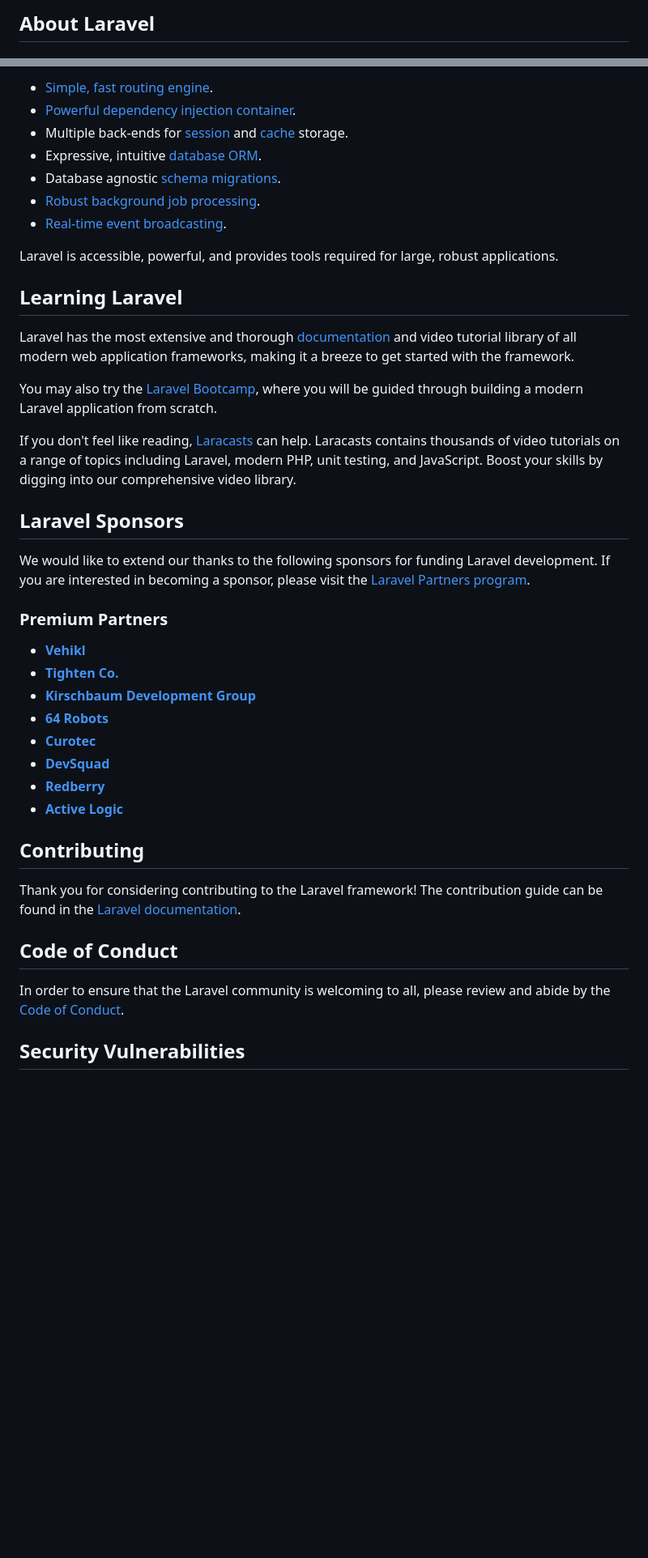
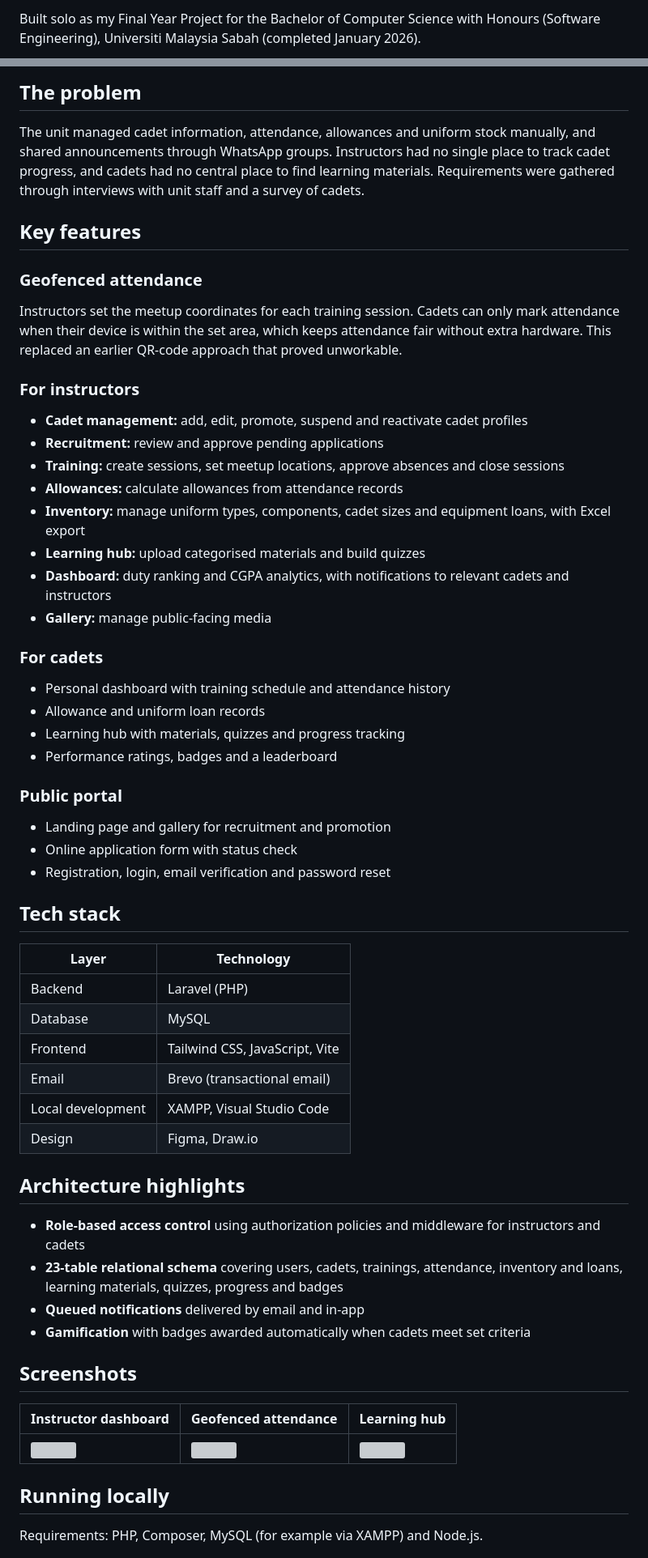
Before and after one commit to HanifNokman/ROTU_NAVY, a Markdown page: README.md, 2 parts joined by grey strips. Shown at 81% size. GitHub-like rendering; blank space fills up the shorter version; grey boxes are pictures that could not be loaded.

```diff
--- a/README.md
+++ b/README.md
@@ -9,3 +4,3 @@
 
-## About Laravel
+Built solo as my Final Year Project for the Bachelor of Computer Science with Honours (Software Engineering), Universiti Malaysia Sabah (completed January 2026).
 
@@ -13,44 +8,60 @@ Laravel is a web application framework with expressive, elegant syntax. We belie
 
-- [Simple, fast routing engine](https://laravel.com/docs/routing).
-- [Powerful dependency injection container](https://laravel.com/docs/container).
-- Multiple back-ends for [session](https://laravel.com/docs/session) and [cache](https://laravel.com/docs/cache) storage.
-- Expressive, intuitive [database ORM](https://laravel.com/docs/eloquent).
-- Database agnostic [schema migrations](https://laravel.com/docs/migrations).
-- [Robust background job processing](https://laravel.com/docs/queues).
-- [Real-time event broadcasting](https://laravel.com/docs/broadcasting).
+## The problem
 
-Laravel is accessible, powerful, and provides tools required for large, robust applications.
+The unit managed cadet information, attendance, allowances and uniform stock manually, and shared announcements through WhatsApp groups. Instructors had no single place to track cadet progress, and cadets had no central place to find learning materials. Requirements were gathered through interviews with unit staff and a survey of cadets.
 
-## Learning Laravel
+## Key features
 
-Laravel has the most extensive and thorough [documentation](https://laravel.com/docs) and video tutorial library of all modern web application frameworks, making it a breeze to get started with the framework.
+### Geofenced attendance
+Instructors set the meetup coordinates for each training session. Cadets can only mark attendance when their device is within the set area, which keeps attendance fair without extra hardware. This replaced an earlier QR-code approach that proved unworkable.
 
-You may also try the [Laravel Bootcamp](https://bootcamp.laravel.com), where you will be guided through building a modern Laravel application from scratch.
+### For instructors
+- **Cadet management:** add, edit, promote, suspend and reactivate cadet profiles
+- **Recruitment:** review and approve pending applications
+- **Training:** create sessions, set meetup locations, approve absences and close sessions
+- **Allowances:** calculate allowances from attendance records
+- **Inventory:** manage uniform types, components, cadet sizes and equipment loans, with Excel export
+- **Learning hub:** upload categorised materials and build quizzes
+- **Dashboard:** duty ranking and CGPA analytics, with notifications to relevant cadets and instructors
+- **Gallery:** manage public-facing media
 
-If you don't feel like reading, [Laracasts](https://laracasts.com) can help. Laracasts contains thousands of video tutorials on a range of topics including Laravel, modern PHP, unit testing, and JavaScript. Boost your skills by digging into our comprehensive video library.
+### For cadets
+- Personal dashboard with training schedule and attendance history
+- Allowance and uniform loan records
+- Learning hub with materials, quizzes and progress tracking
+- Performance ratings, badges and a leaderboard
 
-## Laravel Sponsors
+### Public portal
+- Landing page and gallery for recruitment and promotion
+- Online application form with status check
+- Registration, login, email verification and password reset
 
-We would like to extend our thanks to the following sponsors for funding Laravel development. If you are interested in becoming a sponsor, please visit the [Laravel Partners program](https://partners.laravel.com).
+## Tech stack
 
-### Premium Partners
+| Layer | Technology |
+| --- | --- |
+| Backend | Laravel (PHP) |
+| Database | MySQL |
+| Frontend | Tailwind CSS, JavaScript, Vite |
+| Email | Brevo (transactional email) |
+| Local development | XAMPP, Visual Studio Code |
+| Design | Figma, Draw.io |
 
-- **[Vehikl](https://vehikl.com)**
-- **[Tighten Co.](https://tighten.co)**
-- **[Kirschbaum Development Group](https://kirschbaumdevelopment.com)**
-- **[64 Robots](https://64robots.com)**
-- **[Curotec](https://www.curotec.com/services/technologies/laravel)**
-- **[DevSquad](https://devsquad.com/hire-laravel-developers)**
-- **[Redberry](https://redberry.international/laravel-development)**
-- **[Active Logic](https://activelogic.com)**
+## Architecture highlights
 
-## Contributing
+- **Role-based access control** using authorization policies and middleware for instructors and cadets
+- **23-table relational schema** covering users, cadets, trainings, attendance, inventory and loans, learning materials, quizzes, progress and badges
+- **Queued notifications** delivered by email and in-app
+- **Gamification** with badges awarded automatically when cadets meet set criteria
 
-Thank you for considering contributing to the Laravel framework! The contribution guide can be found in the [Laravel documentation](https://laravel.com/docs/contributions).
+## Screenshots
 
-## Code of Conduct
+<!-- Replace with real screenshots using sample data only -->
+| Instructor dashboard | Geofenced attendance | Learning hub |
+| --- | --- | --- |
+| ![](docs/screenshots/instructor-dashboard.png) | ![](docs/screenshots/attendance.png) | ![](docs/screenshots/learning-hub.png) |
 
-In order to ensure that the Laravel community is welcoming to all, please review and abide by the [Code of Conduct](https://laravel.com/docs/contributions#code-of-conduct).
+## Running locally
 
-## Security Vulnerabilities
+Requirements: PHP, Composer, MySQL (for example via XAMPP) and Node.js.
 
```
Also changed, not shown: other parts of README.md (+28 -14 lines).
